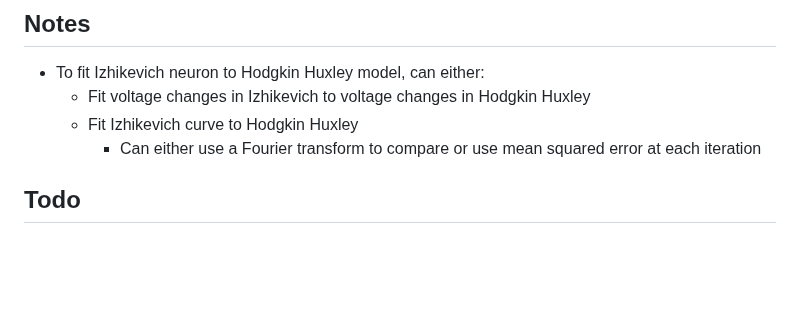
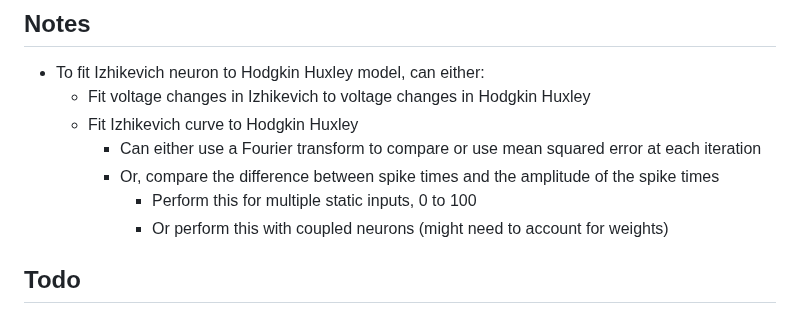
Before and after one commit to NikhilMukraj/spiking-neural-networks, a Markdown page: README.md, the part around the change. GitHub-like rendering; blank space fills up the shorter version.

Commit message:
plan for fitting izhikevich neuron

```diff
--- a/README.md
+++ b/README.md
@@ -18,6 +18,9 @@ EEG processing with fourier transforms, and power spectral density calculations
   - Fit voltage changes in Izhikevich to voltage changes in Hodgkin Huxley
   - Fit Izhikevich curve to Hodgkin Huxley
     - Can either use a Fourier transform to compare or use mean squared error at each iteration
+    - Or, compare the difference between spike times and the amplitude of the spike times
+      - Perform this for multiple static inputs, 0 to 100
+      - Or perform this with coupled neurons (might need to account for weights)
 
 ## Todo
 
```
